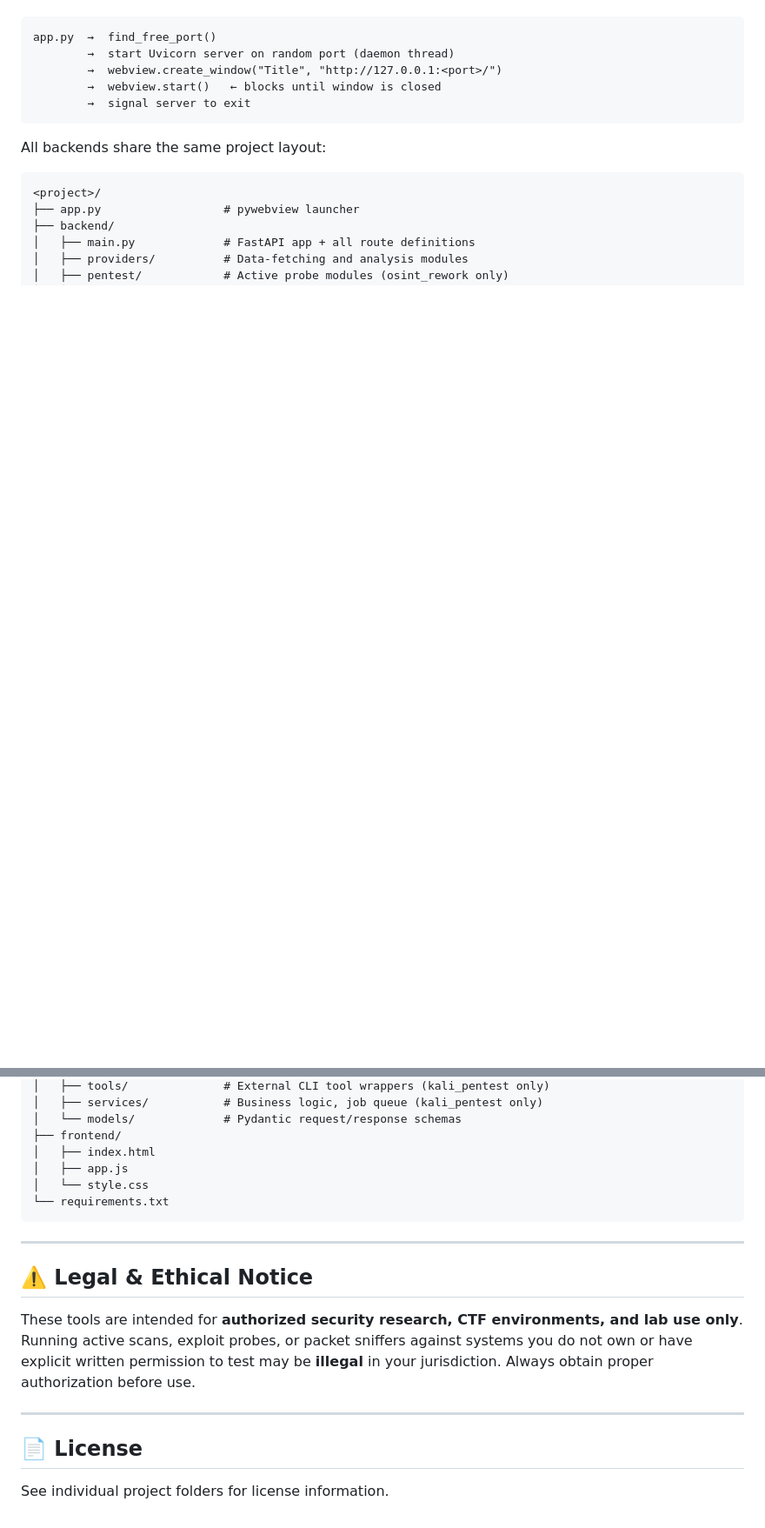
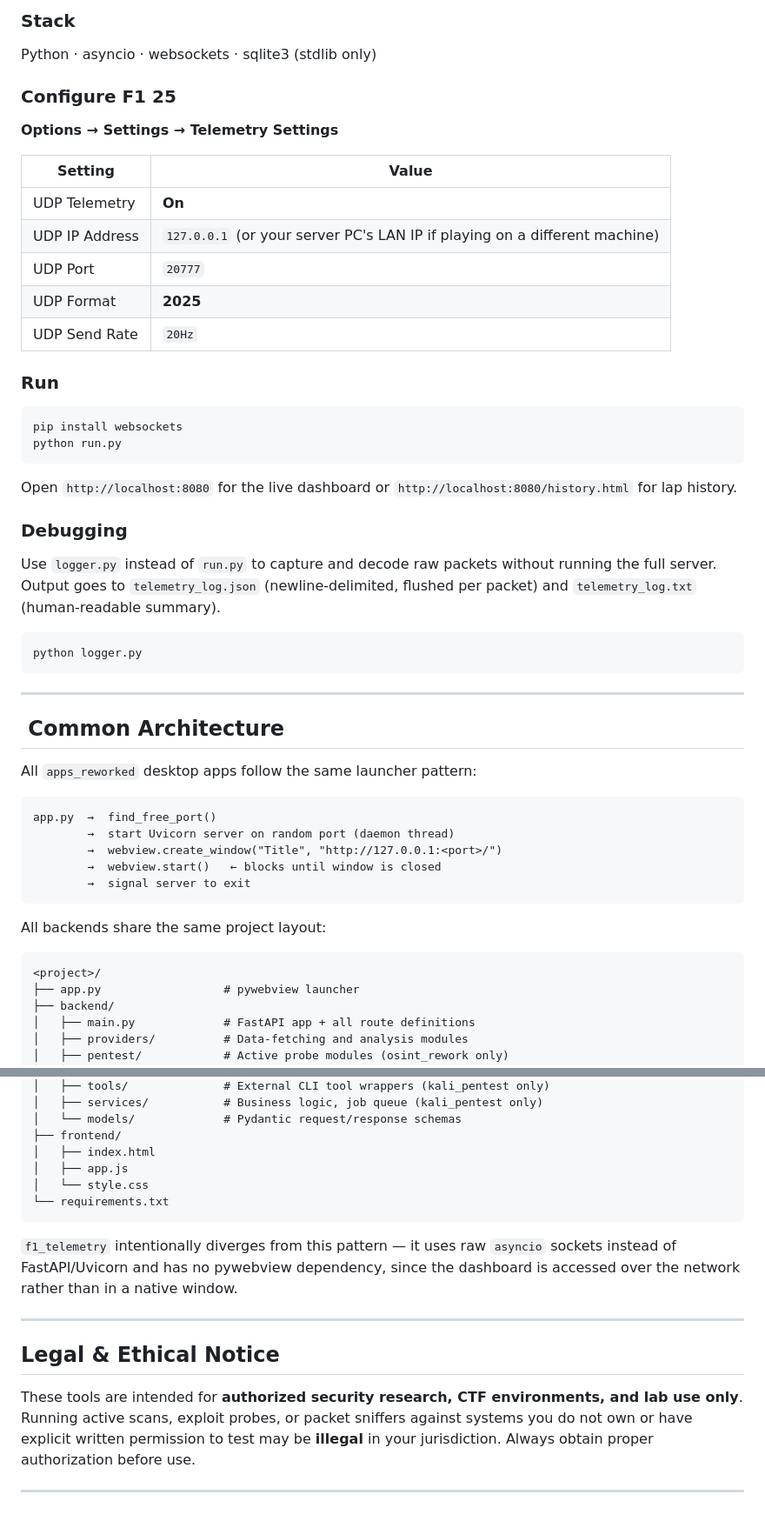
Before and after one commit to ikeitw/justRandomProjectsToDoWhenHaveNothingToDo, a Markdown page: README.md, 2 parts joined by grey strips. Shown at 87% size. Drawn GitHub-style; blank space fills up the shorter version.

Commit message:
updated README.md file to include a new project

````diff
--- a/README.md
+++ b/README.md
@@ -439,3 +502,41 @@ All desktop apps follow the same launcher pattern:
+### Stack
+
+Python · asyncio · websockets · sqlite3 (stdlib only)
+
+### Configure F1 25
+
+**Options → Settings → Telemetry Settings**
+
+| Setting | Value |
+|---|---|
+| UDP Telemetry | **On** |
+| UDP IP Address | `127.0.0.1` (or your server PC's LAN IP if playing on a different machine) |
+| UDP Port | `20777` |
+| UDP Format | **2025** |
+| UDP Send Rate | `20Hz` |
+
+### Run
+
+```bash
+pip install websockets
+python run.py
+```
+
+Open `http://localhost:8080` for the live dashboard or `http://localhost:8080/history.html` for lap history.
+
+### Debugging
+
+Use `logger.py` instead of `run.py` to capture and decode raw packets without running the full server. Output goes to `telemetry_log.json` (newline-delimited, flushed per packet) and `telemetry_log.txt` (human-readable summary).
+
+```bash
+python logger.py
+```
+
+---
+
+## ️ Common Architecture
+
+All `apps_reworked` desktop apps follow the same launcher pattern:
 
 ```
 app.py  →  find_free_port()
@@ -464,14 +565,12 @@ All backends share the same project layout:
 └── requirements.txt
 ```
 
+`f1_telemetry` intentionally diverges from this pattern — it uses raw `asyncio` sockets instead of FastAPI/Uvicorn and has no pywebview dependency, since the dashboard is accessed over the network rather than in a native window.
+
 ---
 
-## ⚠️ Legal & Ethical Notice
+##  Legal & Ethical Notice
 
 These tools are intended for **authorized security research, CTF environments, and lab use only**. Running active scans, exploit probes, or packet sniffers against systems you do not own or have explicit written permission to test may be **illegal** in your jurisdiction. Always obtain proper authorization before use.
 
 ---
-
-## 📄 License
-
-See individual project folders for license information.
````
Also changed, not shown: other parts of README.md (+70 -7 lines).
